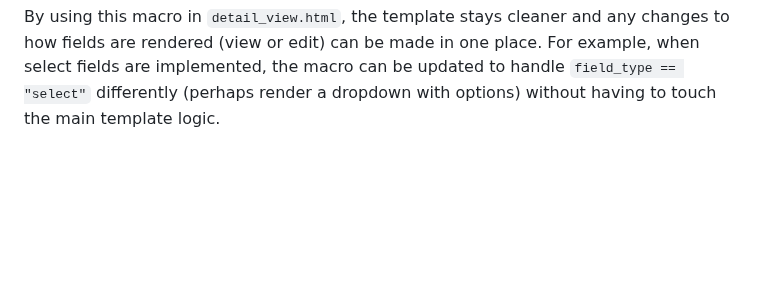
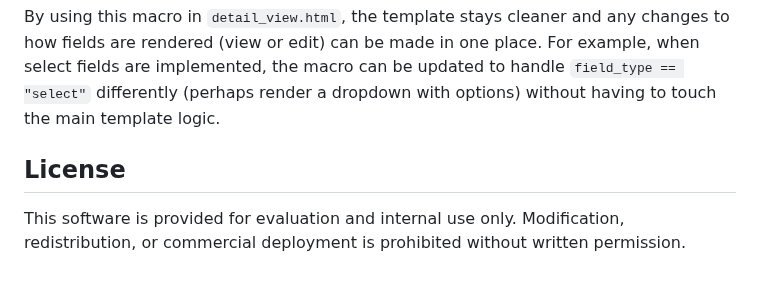
Before and after one commit to nikhilsath/crossbook, a Markdown page: README.md, the part around the change. GitHub-like rendering; blank space fills up the shorter version.

Commit message:
Add license section

```diff
--- a/README.md
+++ b/README.md
@@ -376,3 +376,8 @@ Overall, `detail_view.html` works in tandem with `macros/fields.html` and the JS
 - The macro also prints a small debug line in edit mode (`[DEBUG: field → field_type]` in gray, small text) to show the field name and type. This is helpful for developers to see what type the system thinks the field is. (This line could be removed or hidden in a production setting if desired.)
 
 By using this macro in `detail_view.html`, the template stays cleaner and any changes to how fields are rendered (view or edit) can be made in one place. For example, when select fields are implemented, the macro can be updated to handle `field_type == "select"` differently (perhaps render a dropdown with options) without having to touch the main template logic.
+
+## License
+
+This software is provided for evaluation and internal use only.
+Modification, redistribution, or commercial deployment is prohibited without written permission.
```
